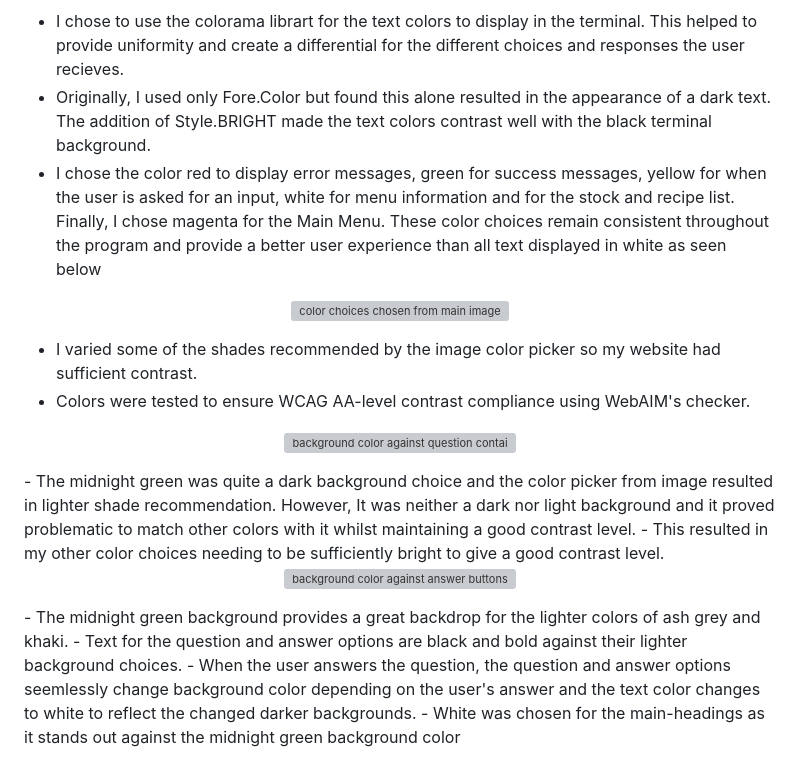
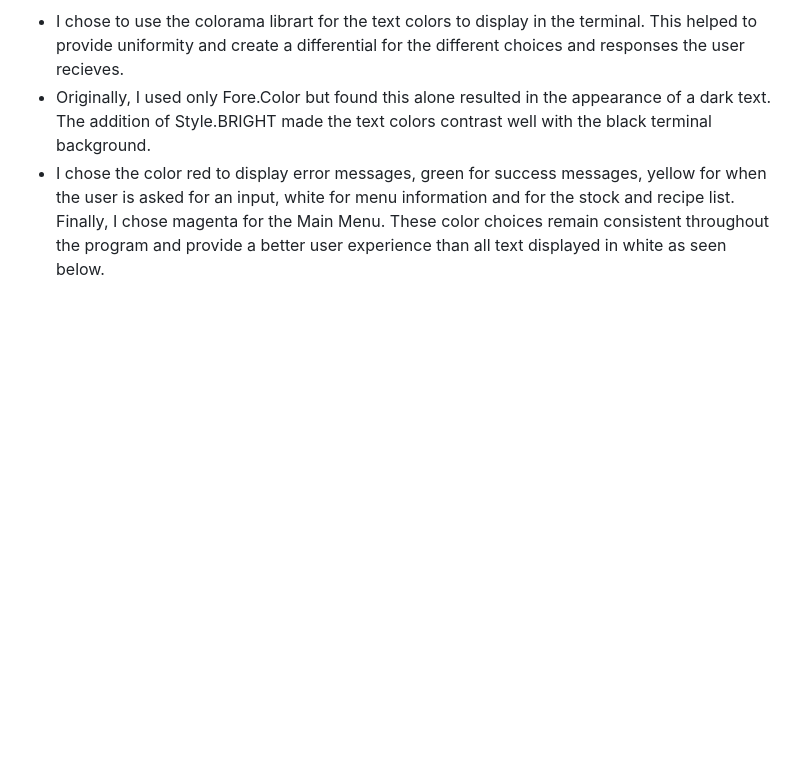
Before and after one commit to David5p/family_shopping_list, a Markdown page: README.md, the part around the change. Drawn GitHub-style; blank space fills up the shorter version; grey boxes are pictures that could not be loaded.

```diff
--- a/README.md
+++ b/README.md
@@ -181,25 +181,4 @@ The Business Goals of The Capitals and Countries Quiz are:
 
 - I chose to use the colorama librart for the text colors to display in the terminal. This helped to provide uniformity and create a differential for the different choices and responses the user recieves.
 - Originally, I used only Fore.Color but found this alone resulted in the appearance of a dark text. The addition of Style.BRIGHT made the text colors contrast well with the black terminal background.
-- I chose the color red to display error messages, green for success messages, yellow for when the user is asked for an input, white for menu information and for the stock and recipe list. Finally, I chose magenta for the Main Menu. These color choices remain consistent throughout the program and provide a better user experience than all text displayed in white as seen below
-
-<p align="center">
-  <img src="assets/images/read_me/main_image_colors.png" alt="color choices chosen from main image">
-</p>
-
-- I varied some of the shades recommended by the image color picker so my website had sufficient contrast.
-- Colors were tested to ensure WCAG AA-level contrast compliance using WebAIM's checker.
-
-<p align="center">
-  <img src="assets/images/read_me/color_checker.png" alt="background color against question container background">
-</p>
-- The midnight green was quite a dark background choice and the color picker from image resulted in lighter shade recommendation. However, It was neither a dark nor light background and it proved problematic to match other colors with it whilst maintaining a good contrast level.
-- This resulted in my other color choices needing to be sufficiently bright to give a good contrast level.
-
-<p align="center">
-  <img src="assets/images/read_me/color_checker1.png" alt="background color against answer buttons background">
-</p>
-- The midnight green background provides a great backdrop for the lighter colors of ash grey and khaki.
-- Text for the question and answer options are black and bold against their lighter background choices.
-- When the user answers the question, the question and answer options seemlessly change background color depending on the user's answer and the text color changes to white to reflect the changed darker backgrounds.
-- White was chosen for the main-headings as it stands out against the midnight green background color
+- I chose the color red to display error messages, green for success messages, yellow for when the user is asked for an input, white for menu information and for the stock and recipe list. Finally, I chose magenta for the Main Menu. These color choices remain consistent throughout the program and provide a better user experience than all text displayed in white as seen below.
```
Also changed, not shown: assets/images/no_text_color.png (added), 1 other file.
